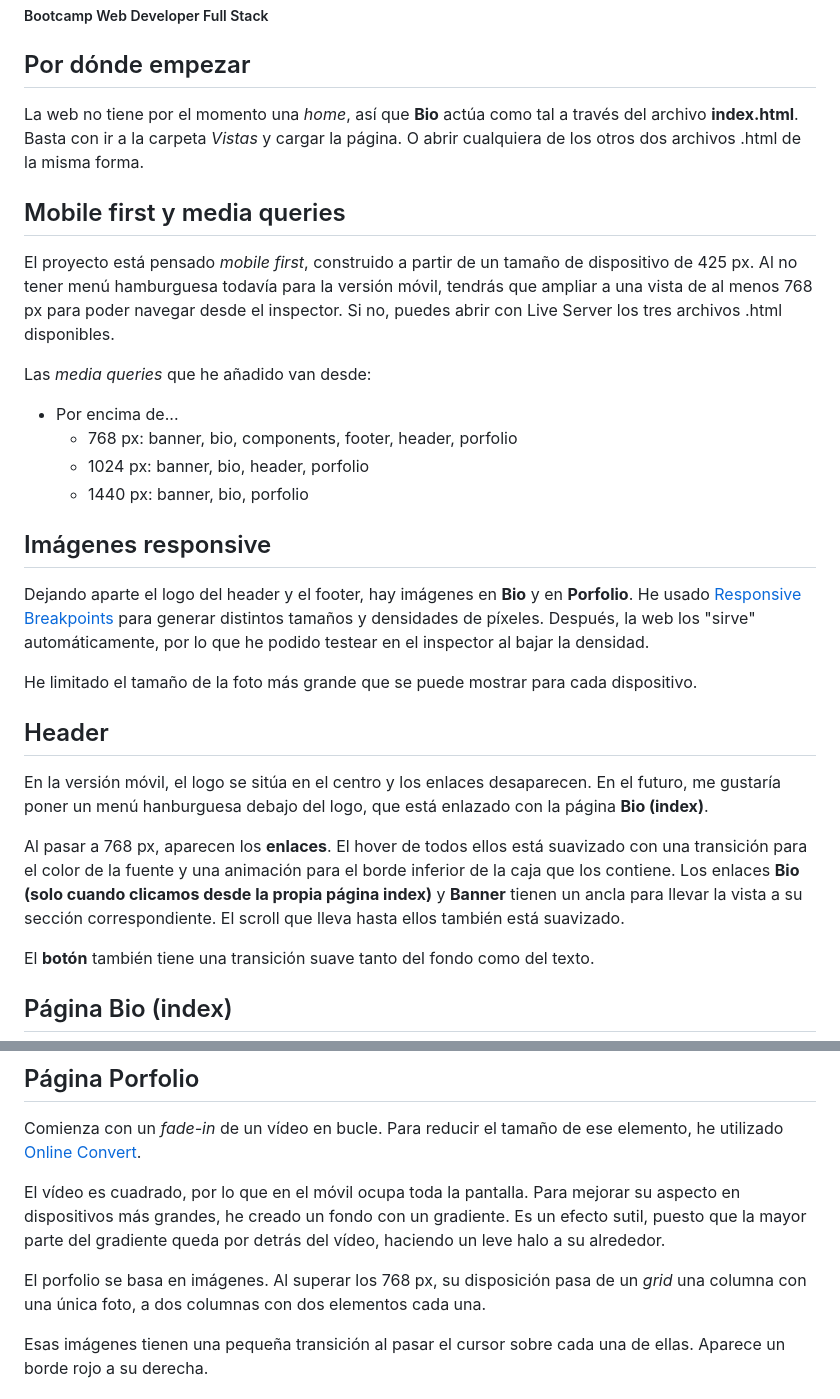
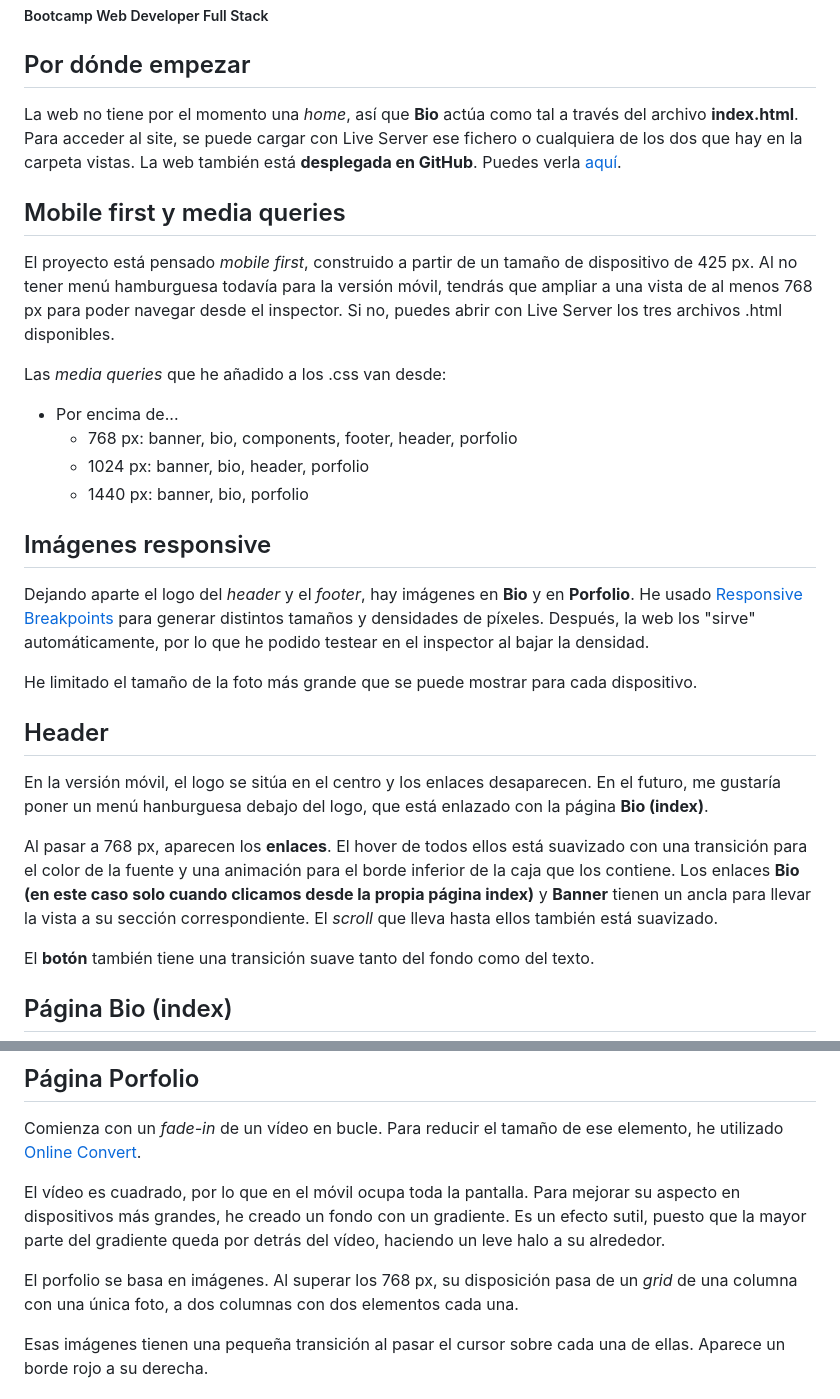
Before and after one commit to AdrianFSN/practica_HTML_CSS, a Markdown page: README.md, 2 parts joined by grey strips. Rendered like a GitHub page.

Commit message:
chore: actualizo readme

```diff
--- a/README.md
+++ b/README.md
@@ -2,12 +2,14 @@
 ##### Bootcamp Web Developer Full Stack
 
 ## Por dónde empezar
-La web no tiene por el momento una <i>home</i>, así que  **Bio** actúa como tal a través del archivo **index.html**. Basta con  ir a la carpeta <i>Vistas</i> y cargar la página. O abrir cualquiera de los otros dos archivos .html de la misma forma.
+La web no tiene por el momento una <i>home</i>, así que  **Bio** actúa como tal a través del archivo **index.html**. Para acceder al site, se puede cargar con Live Server ese fichero o cualquiera de los dos que hay en la carpeta vistas. La web también está **desplegada en GitHub**. Puedes verla [aquí][web].
+
+[web]: https://adrianfsn.github.io/practica_HTML_CSS/index.html
 
 ## Mobile first y media queries
 El proyecto está pensado <i> mobile first</i>, construido a partir de un tamaño de dispositivo de 425 px. Al no tener menú hamburguesa todavía para la versión móvil, tendrás que ampliar a una vista de al menos 768 px para poder navegar desde el inspector. Si no, puedes abrir con Live Server los tres archivos .html disponibles.
 
-Las <i>media queries</i> que he añadido van desde:
+Las <i>media queries</i> que he añadido a los .css van desde:
 
 * Por encima de...
     * 768 px: banner, bio, components, footer, header, porfolio
@@ -15,7 +17,7 @@ Las <i>media queries</i> que he añadido van desde:
     * 1440 px: banner, bio, porfolio
 
 ## Imágenes responsive
-Dejando aparte el logo del header y el footer, hay imágenes en **Bio** y en **Porfolio**. He usado [Responsive Breakpoints][ResPo] para generar distintos tamaños y densidades de píxeles. Después, la web los "sirve" automáticamente, por lo que he podido testear en el inspector al bajar la densidad.
+Dejando aparte el logo del <i>header</i> y el <i>footer</i>, hay imágenes en **Bio** y en **Porfolio**. He usado [Responsive Breakpoints][ResPo] para generar distintos tamaños y densidades de píxeles. Después, la web los "sirve" automáticamente, por lo que he podido testear en el inspector al bajar la densidad.
 
 He limitado el tamaño de la foto más grande que se puede mostrar para cada dispositivo.
 
@@ -24,7 +26,7 @@ He limitado el tamaño de la foto más grande que se puede mostrar para cada dis
 ## Header
 En la versión móvil, el logo se sitúa en el centro y los enlaces desaparecen. En el futuro, me gustaría poner un menú hanburguesa debajo del logo, que está enlazado con la página **Bio (index)**.
 
-Al pasar a 768 px, aparecen los **enlaces**. El hover de todos ellos está suavizado con una transición para el color de la fuente y una animación para el borde inferior de la caja que los contiene. Los enlaces **Bio (solo cuando clicamos desde la propia página index)** y **Banner** tienen un ancla para llevar la vista a su sección correspondiente. El scroll que lleva hasta ellos también está suavizado.
+Al pasar a 768 px, aparecen los **enlaces**. El hover de todos ellos está suavizado con una transición para el color de la fuente y una animación para el borde inferior de la caja que los contiene. Los enlaces **Bio (en este caso solo cuando clicamos desde la propia página index)** y **Banner** tienen un ancla para llevar la vista a su sección correspondiente. El <i>scroll</i> que lleva hasta ellos también está suavizado.
 
 El **botón** también tiene una transición suave tanto del fondo como del texto.
 
@@ -38,7 +40,7 @@ Comienza con un <i>fade-in</i> de un vídeo en bucle. Para reducir el tamaño de
 
 El vídeo es cuadrado, por lo que en el móvil ocupa toda la pantalla. Para mejorar su aspecto en dispositivos más grandes, he creado un fondo con un gradiente. Es un efecto sutil, puesto que la mayor parte del gradiente queda por detrás del vídeo, haciendo un leve halo a su alrededor.
 
-El porfolio se basa en imágenes. Al superar los 768 px, su disposición pasa de un <i>grid</i> una columna con una única foto, a dos columnas con dos elementos cada una.
+El porfolio se basa en imágenes. Al superar los 768 px, su disposición pasa de un <i>grid</i> de una columna con una única foto, a dos columnas con dos elementos cada una.
 
 Esas imágenes tienen una pequeña transición al pasar el cursor sobre cada una de ellas. Aparece un borde rojo a su derecha.
 
```
